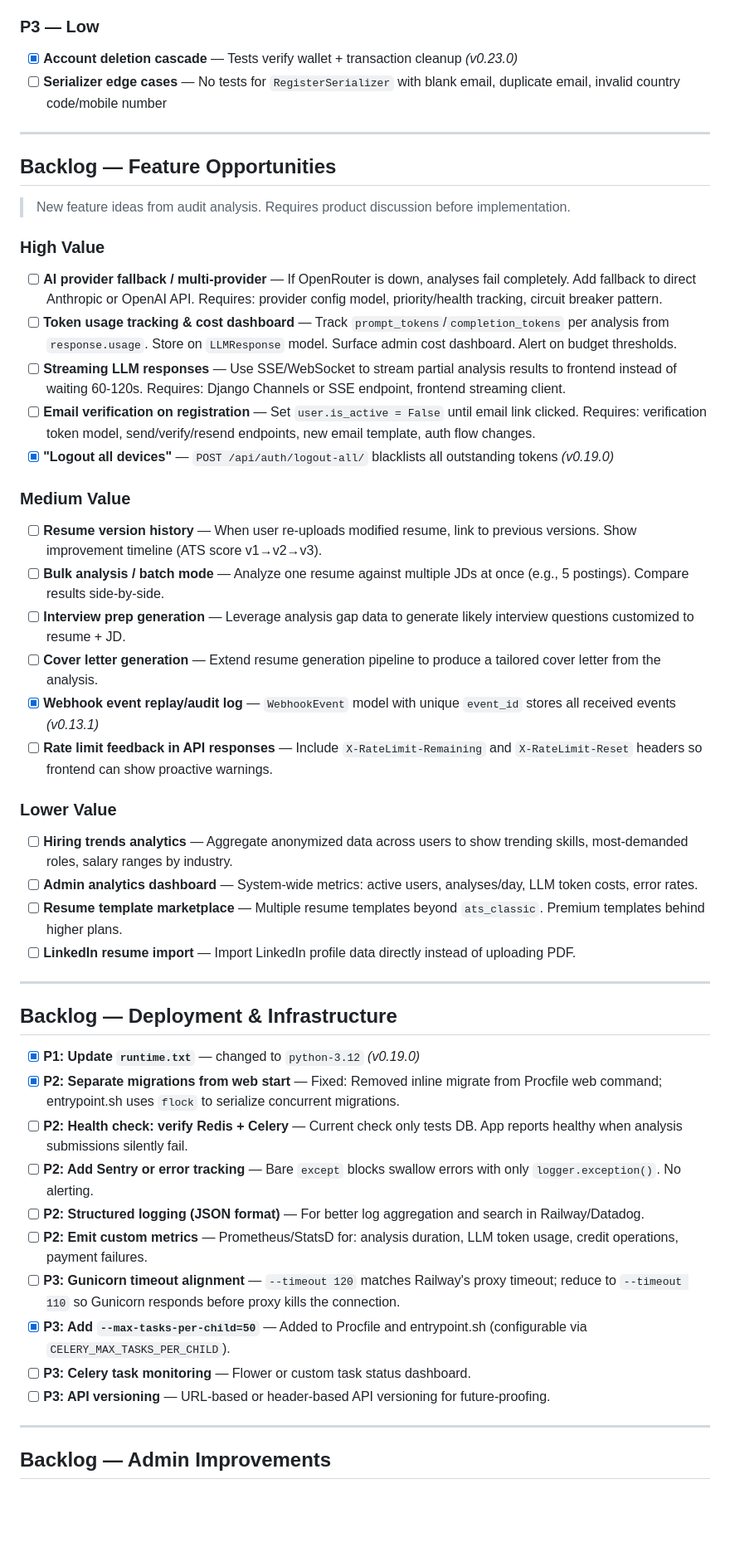
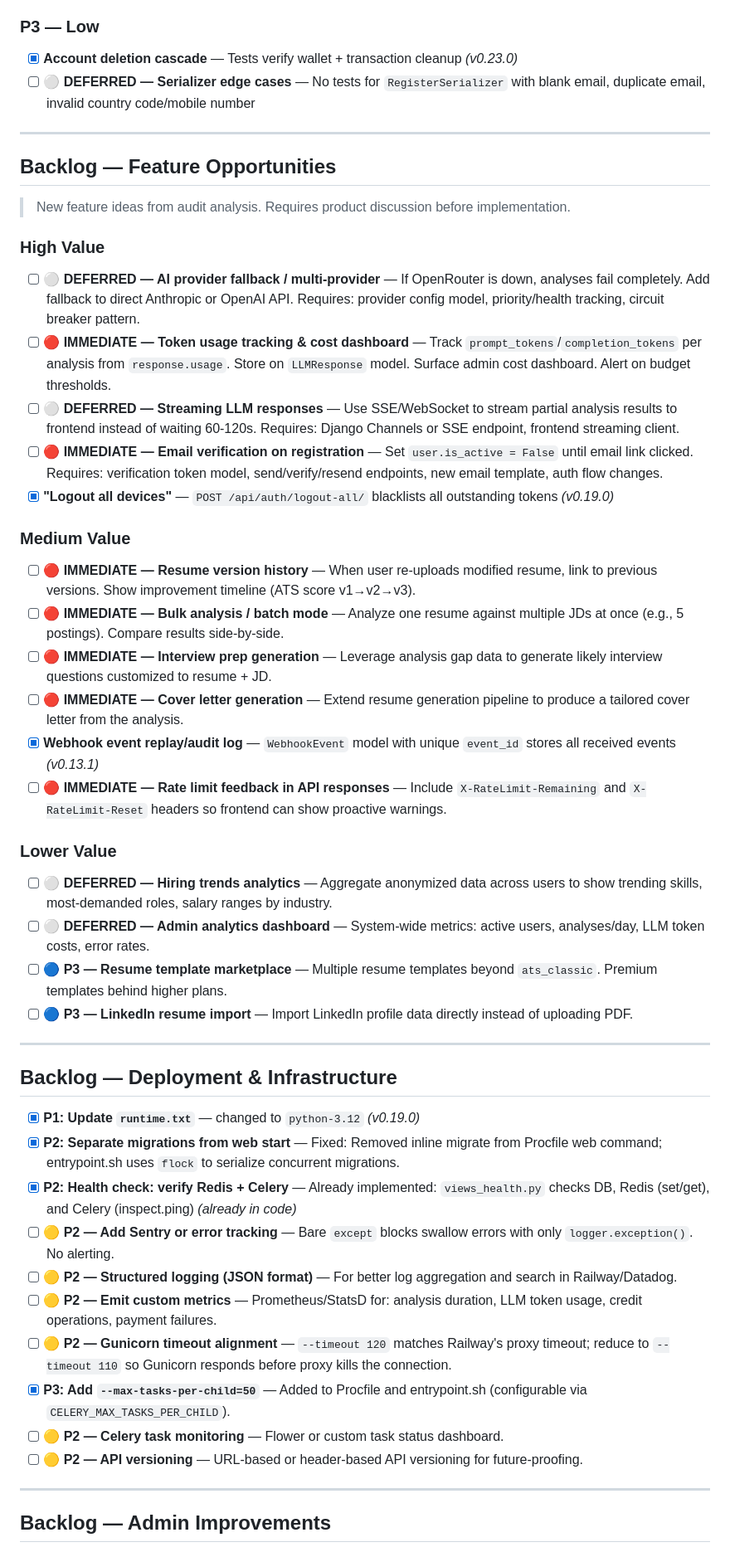
Before and after one commit to dattamks/resume_ai_with_luffy, a Markdown page: backend_todo.md, the part around one of its changes. Shown at 83% size. Rendered like a GitHub page; blank space fills up the shorter version.

Commit message:
chore: prioritize pending TODO items
- 🔴 IMMEDIATE (7): Token usage tracking, Email verification,
  Resume version history, Bulk analysis, Interview prep,
  Cover letter generation, Rate limit headers
- 🟡 P2 (6): Sentry, Structured logging, Custom metrics,
  Gunicorn timeout, Celery monitoring, API versioning
- 🔵 P3 (2): Template marketplace, LinkedIn import
- ⚪ DEFERRED (12): Remaining items marked for future
- ✅ Marked Redis+Celery health check as done (already implemented)
- Added priority legend table at top of file

```diff
--- a/backend_todo.md
+++ b/backend_todo.md
@@ -578,7 +587,7 @@ On resume upload:
 ### P3 — Low
 
 - [x] **Account deletion cascade** — Tests verify wallet + transaction cleanup *(v0.23.0)*
-- [ ] **Serializer edge cases** — No tests for `RegisterSerializer` with blank email, duplicate email, invalid country code/mobile number
+- [ ] **⚪ DEFERRED — Serializer edge cases** — No tests for `RegisterSerializer` with blank email, duplicate email, invalid country code/mobile number
 
 ---
 
@@ -588,27 +597,27 @@ On resume upload:
 
 ### High Value
 
-- [ ] **AI provider fallback / multi-provider** — If OpenRouter is down, analyses fail completely. Add fallback to direct Anthropic or OpenAI API. Requires: provider config model, priority/health tracking, circuit breaker pattern.
-- [ ] **Token usage tracking & cost dashboard** — Track `prompt_tokens`/`completion_tokens` per analysis from `response.usage`. Store on `LLMResponse` model. Surface admin cost dashboard. Alert on budget thresholds.
-- [ ] **Streaming LLM responses** — Use SSE/WebSocket to stream partial analysis results to frontend instead of waiting 60-120s. Requires: Django Channels or SSE endpoint, frontend streaming client.
-- [ ] **Email verification on registration** — Set `user.is_active = False` until email link clicked. Requires: verification token model, send/verify/resend endpoints, new email template, auth flow changes.
+- [ ] **⚪ DEFERRED — AI provider fallback / multi-provider** — If OpenRouter is down, analyses fail completely. Add fallback to direct Anthropic or OpenAI API. Requires: provider config model, priority/health tracking, circuit breaker pattern.
+- [ ] **🔴 IMMEDIATE — Token usage tracking & cost dashboard** — Track `prompt_tokens`/`completion_tokens` per analysis from `response.usage`. Store on `LLMResponse` model. Surface admin cost dashboard. Alert on budget thresholds.
+- [ ] **⚪ DEFERRED — Streaming LLM responses** — Use SSE/WebSocket to stream partial analysis results to frontend instead of waiting 60-120s. Requires: Django Channels or SSE endpoint, frontend streaming client.
+- [ ] **🔴 IMMEDIATE — Email verification on registration** — Set `user.is_active = False` until email link clicked. Requires: verification token model, send/verify/resend endpoints, new email template, auth flow changes.
 - [x] **"Logout all devices"** — `POST /api/auth/logout-all/` blacklists all outstanding tokens *(v0.19.0)*
 
 ### Medium Value
 
-- [ ] **Resume version history** — When user re-uploads modified resume, link to previous versions. Show improvement timeline (ATS score v1→v2→v3).
-- [ ] **Bulk analysis / batch mode** — Analyze one resume against multiple JDs at once (e.g., 5 postings). Compare results side-by-side.
-- [ ] **Interview prep generation** — Leverage analysis gap data to generate likely interview questions customized to resume + JD.
-- [ ] **Cover letter generation** — Extend resume generation pipeline to produce a tailored cover letter from the analysis.
+- [ ] **🔴 IMMEDIATE — Resume version history** — When user re-uploads modified resume, link to previous versions. Show improvement timeline (ATS score v1→v2→v3).
+- [ ] **🔴 IMMEDIATE — Bulk analysis / batch mode** — Analyze one resume against multiple JDs at once (e.g., 5 postings). Compare results side-by-side.
+- [ ] **🔴 IMMEDIATE — Interview prep generation** — Leverage analysis gap data to generate likely interview questions customized to resume + JD.
+- [ ] **🔴 IMMEDIATE — Cover letter generation** — Extend resume generation pipeline to produce a tailored cover letter from the analysis.
 - [x] **Webhook event replay/audit log** — `WebhookEvent` model with unique `event_id` stores all received events *(v0.13.1)*
-- [ ] **Rate limit feedback in API responses** — Include `X-RateLimit-Remaining` and `X-RateLimit-Reset` headers so frontend can show proactive warnings.
+- [ ] **🔴 IMMEDIATE — Rate limit feedback in API responses** — Include `X-RateLimit-Remaining` and `X-RateLimit-Reset` headers so frontend can show proactive warnings.
 
 ### Lower Value
 
-- [ ] **Hiring trends analytics** — Aggregate anonymized data across users to show trending skills, most-demanded roles, salary ranges by industry.
-- [ ] **Admin analytics dashboard** — System-wide metrics: active users, analyses/day, LLM token costs, error rates.
-- [ ] **Resume template marketplace** — Multiple resume templates beyond `ats_classic`. Premium templates behind higher plans.
-- [ ] **LinkedIn resume import** — Import LinkedIn profile data directly instead of uploading PDF.
+- [ ] **⚪ DEFERRED — Hiring trends analytics** — Aggregate anonymized data across users to show trending skills, most-demanded roles, salary ranges by industry.
+- [ ] **⚪ DEFERRED — Admin analytics dashboard** — System-wide metrics: active users, analyses/day, LLM token costs, error rates.
+- [ ] **🔵 P3 — Resume template marketplace** — Multiple resume templates beyond `ats_classic`. Premium templates behind higher plans.
+- [ ] **🔵 P3 — LinkedIn resume import** — Import LinkedIn profile data directly instead of uploading PDF.
 
 ---
 
@@ -616,14 +625,14 @@ On resume upload:
 
 - [x] **P1: Update `runtime.txt`** — changed to `python-3.12` *(v0.19.0)*
 - [x] **P2: Separate migrations from web start** — Fixed: Removed inline migrate from Procfile web command; entrypoint.sh uses `flock` to serialize concurrent migrations.
-- [ ] **P2: Health check: verify Redis + Celery** — Current check only tests DB. App reports healthy when analysis submissions silently fail.
-- [ ] **P2: Add Sentry or error tracking** — Bare `except` blocks swallow errors with only `logger.exception()`. No alerting.
-- [ ] **P2: Structured logging (JSON format)** — For better log aggregation and search in Railway/Datadog.
-- [ ] **P2: Emit custom metrics** — Prometheus/StatsD for: analysis duration, LLM token usage, credit operations, payment failures.
-- [ ] **P3: Gunicorn timeout alignment** — `--timeout 120` matches Railway's proxy timeout; reduce to `--timeout 110` so Gunicorn responds before proxy kills the connection.
+- [x] **P2: Health check: verify Redis + Celery** — Already implemented: `views_health.py` checks DB, Redis (set/get), and Celery (inspect.ping) *(already in code)*
+- [ ] **🟡 P2 — Add Sentry or error tracking** — Bare `except` blocks swallow errors with only `logger.exception()`. No alerting.
+- [ ] **🟡 P2 — Structured logging (JSON format)** — For better log aggregation and search in Railway/Datadog.
+- [ ] **🟡 P2 — Emit custom metrics** — Prometheus/StatsD for: analysis duration, LLM token usage, credit operations, payment failures.
+- [ ] **🟡 P2 — Gunicorn timeout alignment** — `--timeout 120` matches Railway's proxy timeout; reduce to `--timeout 110` so Gunicorn responds before proxy kills the connection.
 - [x] **P3: Add `--max-tasks-per-child=50`** — Added to Procfile and entrypoint.sh (configurable via `CELERY_MAX_TASKS_PER_CHILD`).
-- [ ] **P3: Celery task monitoring** — Flower or custom task status dashboard.
-- [ ] **P3: API versioning** — URL-based or header-based API versioning for future-proofing.
+- [ ] **🟡 P2 — Celery task monitoring** — Flower or custom task status dashboard.
+- [ ] **🟡 P2 — API versioning** — URL-based or header-based API versioning for future-proofing.
 
 ---
 
```
Also changed, not shown: other parts of backend_todo.md (+16 -7 lines).
